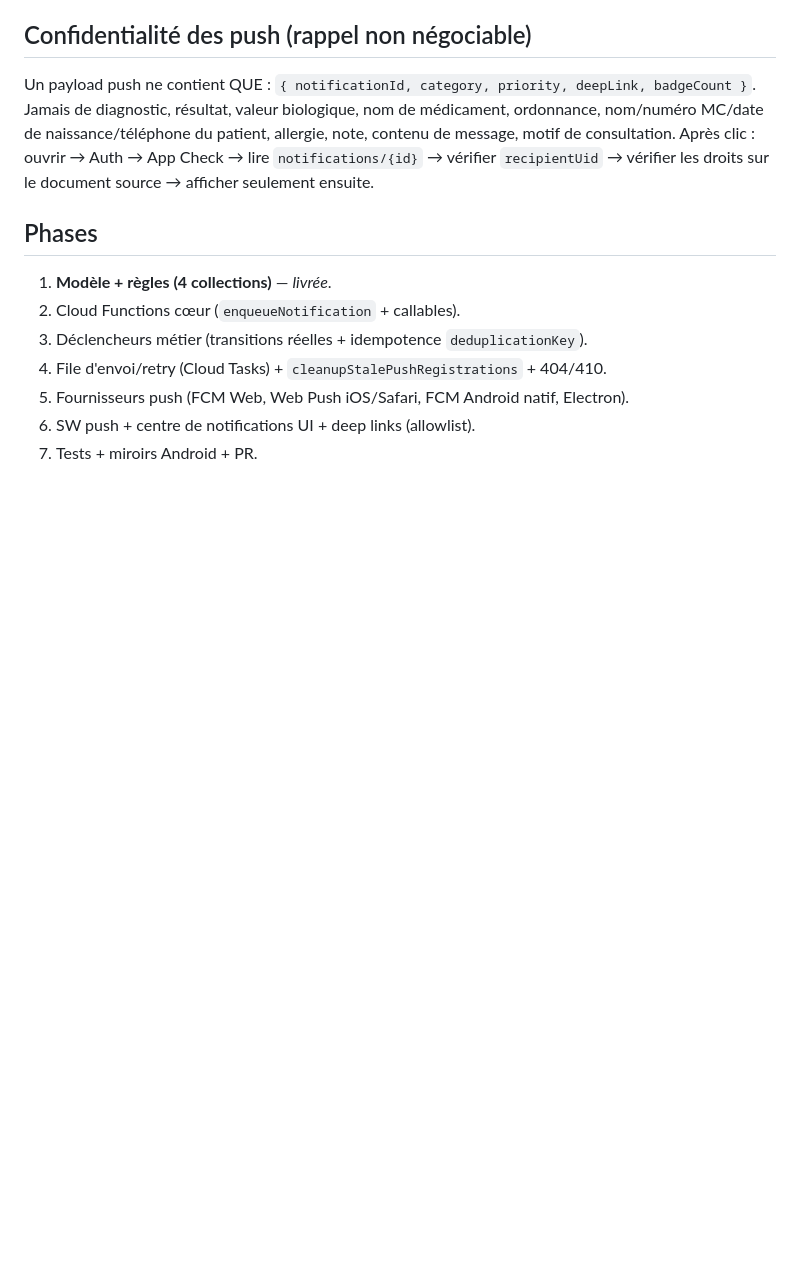
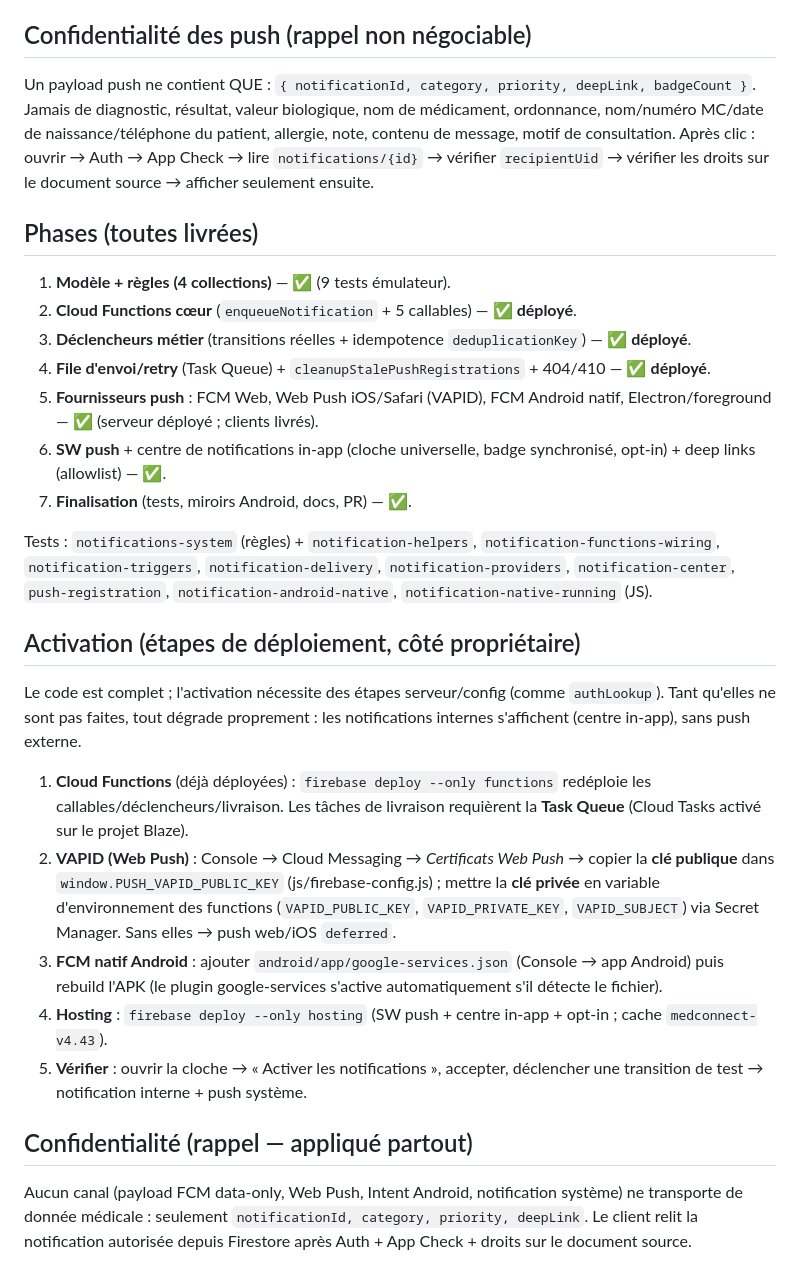
Before and after one commit to davekbg08-cloud/media-vision-medconnect, a Markdown page: docs/NOTIFICATIONS_v2.9.42.md, the part around the change. Rendered like a GitHub page; blank space fills up the shorter version.

Commit message:
Notifications Phase 7 (v2.9.42) — Finalisation : documentation
- docs/NOTIFICATIONS_v2.9.42.md : les 7 phases marquées livrées (avec le statut
  « déployé » pour les fonctions serveur), liste des suites de tests, et surtout
  une section ACTIVATION détaillée (Cloud Functions + Task Queue, clés VAPID via
  Secret Manager, google-services.json Android, redeploy hosting, vérification)
  et le rappel de confidentialité (aucune donnée médicale en push).
- CHANGELOG.md : paragraphe « Système de notifications médicales multi-appareils »
  sous l'entrée v2.9.42 (architecture 4 niveaux, 4 collections, transitions
  réelles, file/retry/cron, centre in-app, push FCM Web/Web Push iOS/FCM
  Android/Electron, confidentialité).

Le système de notifications est complet côté dépôt (7/7 phases). Activation =
étapes serveur/config documentées (comme authLookup) ; sans elles, dégradation
propre (notifications internes visibles, sans push externe). Scan secrets propre.

Co-Authored-By: Claude Opus 4.8 <noreply@anthropic.com>
Claude-Session: https://claude.ai/code/session_01MoxY4jaiD87B9J8M5T3cLF

```diff
--- a/docs/NOTIFICATIONS_v2.9.42.md
+++ b/docs/NOTIFICATIONS_v2.9.42.md
@@ -100,12 +100,46 @@ allergie, note, contenu de message, motif de consultation. Après clic : ouvrir
 Auth → App Check → lire `notifications/{id}` → vérifier `recipientUid` → vérifier
 les droits sur le document source → afficher seulement ensuite.
 
-## Phases
+## Phases (toutes livrées)
 
-1. **Modèle + règles (4 collections)** — *livrée*.
-2. Cloud Functions cœur (`enqueueNotification` + callables).
-3. Déclencheurs métier (transitions réelles + idempotence `deduplicationKey`).
-4. File d'envoi/retry (Cloud Tasks) + `cleanupStalePushRegistrations` + 404/410.
-5. Fournisseurs push (FCM Web, Web Push iOS/Safari, FCM Android natif, Electron).
-6. SW push + centre de notifications UI + deep links (allowlist).
-7. Tests + miroirs Android + PR.
+1. **Modèle + règles (4 collections)** — ✅ (9 tests émulateur).
+2. **Cloud Functions cœur** (`enqueueNotification` + 5 callables) — ✅ **déployé**.
+3. **Déclencheurs métier** (transitions réelles + idempotence `deduplicationKey`) — ✅ **déployé**.
+4. **File d'envoi/retry** (Task Queue) + `cleanupStalePushRegistrations` + 404/410 — ✅ **déployé**.
+5. **Fournisseurs push** : FCM Web, Web Push iOS/Safari (VAPID), FCM Android natif, Electron/foreground — ✅ (serveur déployé ; clients livrés).
+6. **SW push** + centre de notifications in-app (cloche universelle, badge synchronisé, opt-in) + deep links (allowlist) — ✅.
+7. **Finalisation** (tests, miroirs Android, docs, PR) — ✅.
+
+Tests : `notifications-system` (règles) + `notification-helpers`,
+`notification-functions-wiring`, `notification-triggers`, `notification-delivery`,
+`notification-providers`, `notification-center`, `push-registration`,
+`notification-android-native`, `notification-native-running` (JS).
+
+## Activation (étapes de déploiement, côté propriétaire)
+
+Le code est complet ; l'activation nécessite des étapes serveur/config (comme
+`authLookup`). Tant qu'elles ne sont pas faites, tout dégrade proprement : les
+notifications internes s'affichent (centre in-app), sans push externe.
+
+1. **Cloud Functions** (déjà déployées) : `firebase deploy --only functions`
+   redéploie les callables/déclencheurs/livraison. Les tâches de livraison
+   requièrent la **Task Queue** (Cloud Tasks activé sur le projet Blaze).
+2. **VAPID (Web Push)** : Console → Cloud Messaging → *Certificats Web Push* →
+   copier la **clé publique** dans `window.PUSH_VAPID_PUBLIC_KEY`
+   (js/firebase-config.js) ; mettre la **clé privée** en variable
+   d'environnement des functions (`VAPID_PUBLIC_KEY`, `VAPID_PRIVATE_KEY`,
+   `VAPID_SUBJECT`) via Secret Manager. Sans elles → push web/iOS `deferred`.
+3. **FCM natif Android** : ajouter `android/app/google-services.json` (Console →
+   app Android) puis rebuild l'APK (le plugin google-services s'active
+   automatiquement s'il détecte le fichier).
+4. **Hosting** : `firebase deploy --only hosting` (SW push + centre in-app +
+   opt-in ; cache `medconnect-v4.43`).
+5. **Vérifier** : ouvrir la cloche → « Activer les notifications », accepter,
+   déclencher une transition de test → notification interne + push système.
+
+## Confidentialité (rappel — appliqué partout)
+
+Aucun canal (payload FCM data-only, Web Push, Intent Android, notification
+système) ne transporte de donnée médicale : seulement `notificationId, category,
+priority, deepLink`. Le client relit la notification autorisée depuis Firestore
+après Auth + App Check + droits sur le document source.
```
Also changed, not shown: CHANGELOG.md (+2 -0 lines).
